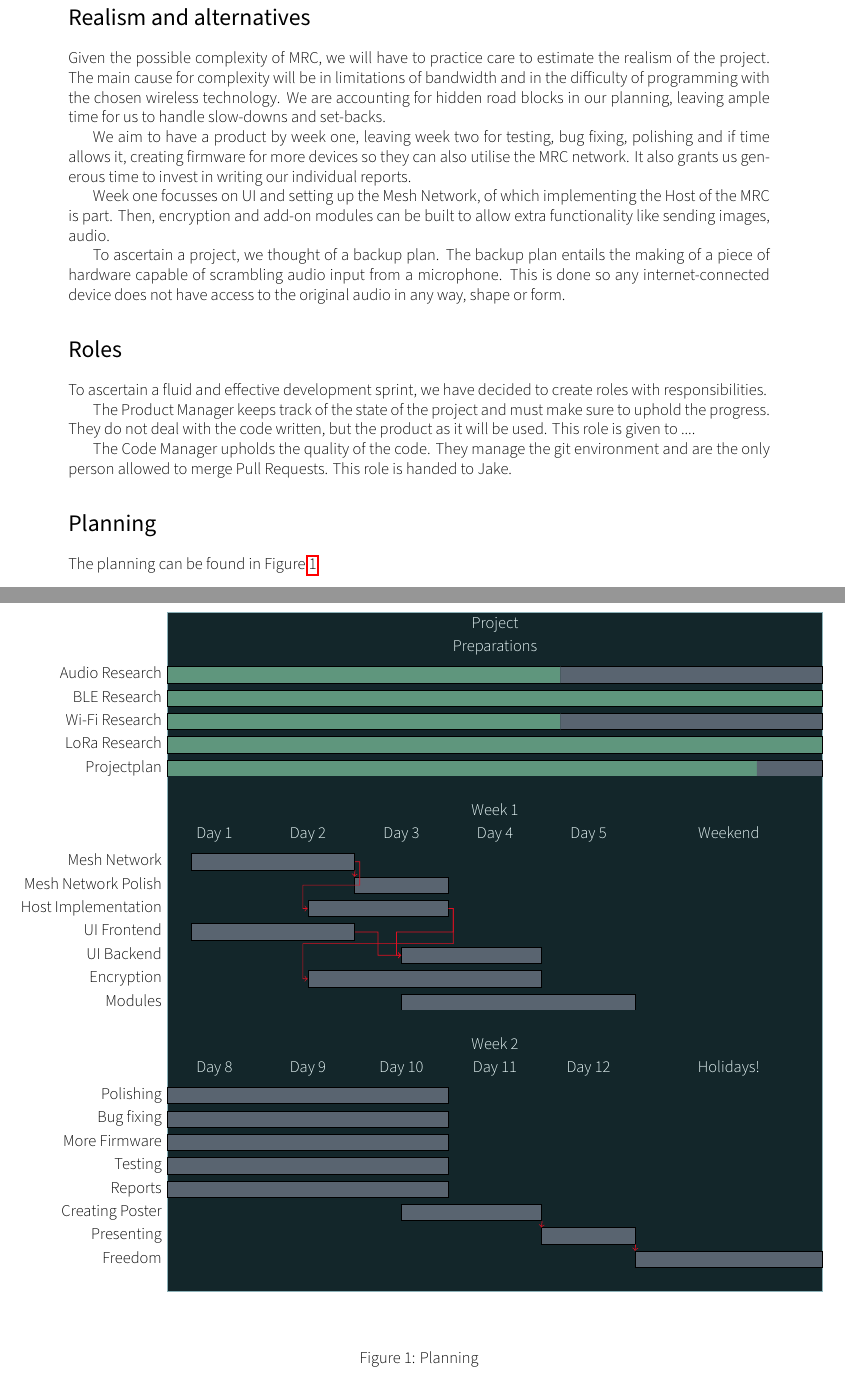
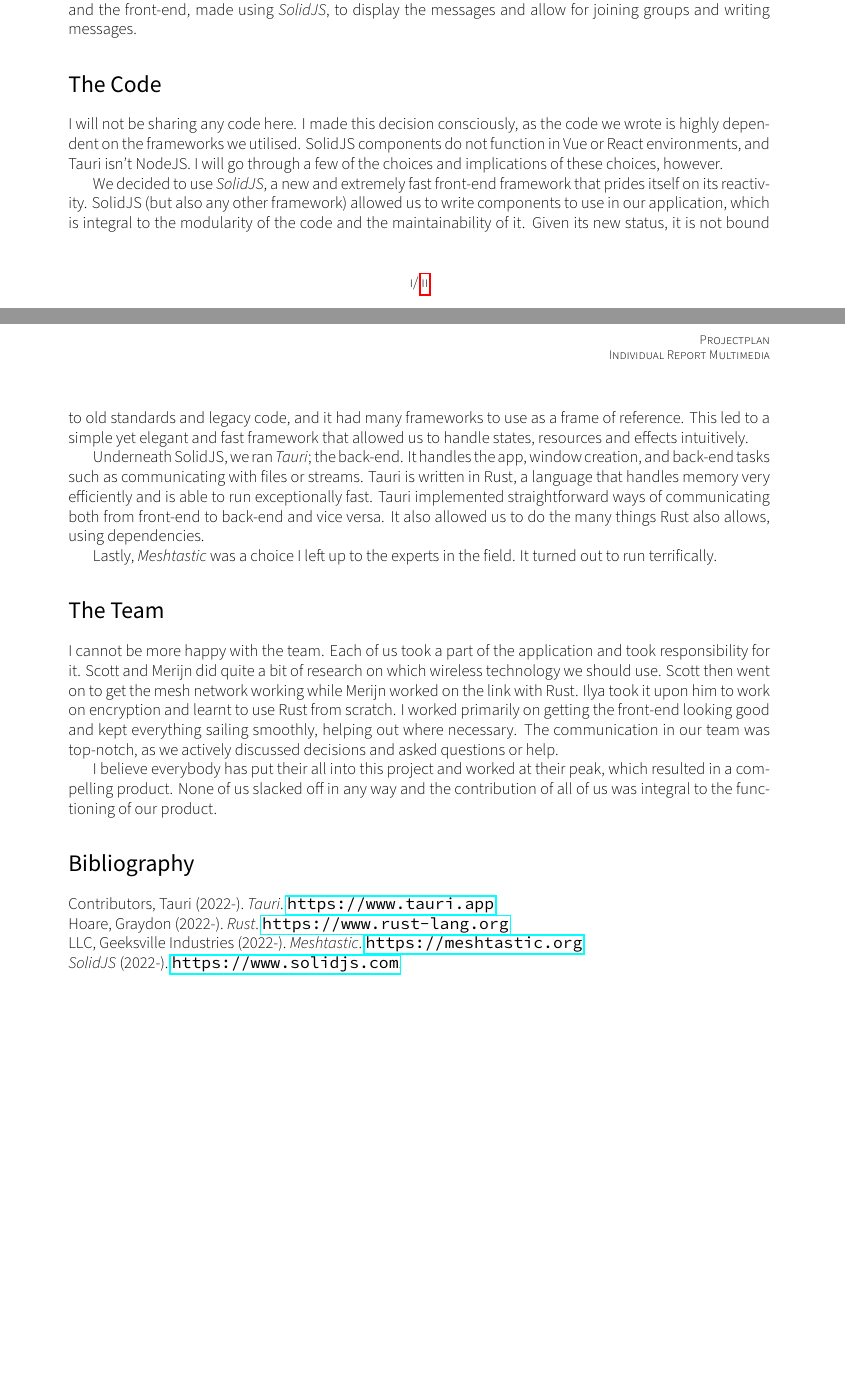
Before and after one commit to Javernus/JaTeX, a LaTeX document (main.tex): two parts of pages 2 and 3 of 3 before the commit and two parts of pages 1 and 2 of 2 after it, joined at a grey line, cut at the place of the change. Compiled offline with LuaLaTeX.

Commit message:
chore: Adds final changes from a while ago.

```diff
--- a/main.tex
+++ b/main.tex
@@ -41,6 +41,8 @@
 
 \date{\today}
 
+\bibliography{references.bib}
+
 \begin{document}
 \justify{}
 \maketitle
@@ -96,3 +95,12 @@
+the messages to the application database, \textit{Tauri} (written in Rust) to
+handle the database and updating of the front-end, and the front-end, made
+using \textit{SolidJS}, to display the messages and allow for joining groups
+and writing messages.
 
-\section*{Hardware support}
+\section*{The Code}
 
+I will not be sharing any code here. I made this decision consciously, as the
+code we wrote is highly dependent on the frameworks we utilised. SolidJS
+components do not function in Vue or React environments, and Tauri isn't
+NodeJS. I will go through a few of the choices and implications of these
+choices, however.
@@ -102 +107,9 @@
 
+We decided to use \textit{SolidJS}, a new and extremely fast front-end
+framework that prides itself on its reactivity. SolidJS (but also any other
+framework) allowed us to write components to use in our application, which is
+integral to the modularity of the code and the maintainability of it. Given its
+new status, it is not bound to old standards and legacy code, and it had many
+frameworks to use as a frame of reference. This led to a simple yet elegant and
+fast framework that allowed us to handle states, resources and effects
+intuitively.
@@ -109,129 +116,34 @@
 
-\section*{Realism and alternatives}
+Underneath SolidJS, we ran \textit{Tauri}; the back-end. It handles the app,
+window creation, and back-end tasks such as communicating with files or
+streams. Tauri is written in Rust, a language that handles memory very
+efficiently and is able to run exceptionally fast. Tauri implemented
+straightforward ways of communicating both from front-end to back-end and vice
+versa. It also allowed us to do the many things Rust also allows, using
+dependencies.
 
-Given the possible complexity of MRC, we will have to practice care to estimate
-the realism of the project. The main cause for complexity will be in
-limitations of bandwidth and in the difficulty of programming with the chosen
-wireless technology. We are accounting for hidden road blocks in our planning,
-leaving ample time for us to handle slow-downs and set-backs.
+Lastly, \textit{Meshtastic} was a choice I left up to the experts in the field.
+It turned out to run terrifically.
 
-We aim to have a product by week one, leaving week two for testing, bug fixing,
-polishing and if time allows it, creating firmware for more devices so they can
-also utilise the MRC network. It also grants us generous time to invest in
-writing our individual reports.
+\section*{The Team}
 
-Week one focusses on UI and setting up the Mesh Network, of which implementing
-the Host of the MRC is part. Then, encryption and add-on modules can be built
-to allow extra functionality like sending images, audio.
+I cannot be more happy with the team. Each of us took a part of the application
+and took responsibility for it. Scott and Merijn did quite a bit of research on
+which wireless technology we should use. Scott then went on to get the mesh
+network working while Merijn worked on the link with Rust. Ilya took it upon
+him to work on encryption and learnt to use Rust from scratch. I worked
+primarily on getting the front-end looking good and kept everything sailing
+smoothly, helping out where necessary. The communication in our team was
+top-notch, as we actively discussed decisions and asked questions or help.
 
-To ascertain a project, we thought of a backup plan. The backup plan entails
-the making of a piece of hardware capable of scrambling audio input from a
-microphone. This is done so any internet-connected device does not have access
-to the original audio in any way, shape or form.
+I believe everybody has put their all into this project and worked at their
+peak, which resulted in a compelling product. None of us slacked off in any way
+and the contribution of all of us was integral to the functioning of our
+product.
 
-\section*{Roles}
+\section*{Bibliography}
 
-To ascertain a fluid and effective development sprint, we have decided to
-create roles with responsibilities.
-
-The Product Manager keeps track of the state of the project and must make sure
-to uphold the progress. They do not deal with the code written, but the product
-as it will be used. This role is given to ....
-
-The Code Manager upholds the quality of the code. They manage the git
-environment and are the only person allowed to merge Pull Requests. This role
-is handed to Jake.
-
-\section*{Planning}
-
-The planning can be found in Figure \ref{planning}.
-
-\begin{figure}[!ht]
-  \begin{center}
-    \centerline{
-      \begin{ganttchart}[
-          y unit title=0.5cm,
-          y unit chart=0.5cm,
-          x unit=0.25cm,
-          canvas/.style={fill={rgb,255:red,19;green,38;blue,42},draw={rgb,255:red,141;green,178;blue,185}},
-          title label font=\color{rgb,255:red,240;green,255;blue,255},
-          title/.style={fill={rgb,255:red,19;green,38;blue,42}},
-          link/.style={->,draw={rgb,255:red,224;green,16;blue,34}},
-          title label anchor/.style={below=-1.6ex},
-          title height=1,
-          progress label text={},
-          group right shift=0,
-          group top shift=.6,
-          bar height=0.7,
-          bar/.append style={fill={rgb,255:red,95;green,150;blue,125}},
-          bar incomplete/.append style={fill={rgb,255:red,89;green,100;blue,112}},
-          group height=[.3]{1}{56},
-
-          \setganttlinklabel{f-s}{}
-          %labels
-          \gantttitle{Project}{56} \\
-          \gantttitle{Preparations}{56} \\
-
-          %tasks
-          \ganttbar[progress=60]{Audio Research}{1}{56} \\
-          \ganttbar[progress=100]{BLE Research}{1}{56} \\
-          \ganttbar[progress=60]{Wi-Fi Research}{1}{56} \\
-          \ganttbar[progress=100]{LoRa Research}{1}{56} \\
-          \ganttbar[progress=90]{Projectplan}{1}{56} \\
-
-          \gantttitle{}{56} \\
-          \gantttitle{Week 1}{56} \\
-          \gantttitle{Day 1}{8}
-          \gantttitle{Day 2}{8}
-          \gantttitle{Day 3}{8}
-          \gantttitle{Day 4}{8}
-          \gantttitle{Day 5}{8}
-          \gantttitle{Weekend}{16} \\
-
-          %tasks
-          \ganttbar[progress=0,name=meshnw]{Mesh Network}{3}{16} \\
-          \ganttbar[progress=0,name=mnwpolish]{Mesh Network Polish}{17}{24} \\
-          \ganttbar[progress=0,name=hostimplementation]{Host Implementation}{13}{24} \\
-          \ganttbar[progress=0,name=uife]{UI Frontend}{3}{16} \\
-          \ganttbar[progress=0,name=uibe]{UI Backend}{21}{32} \\
-          \ganttbar[progress=0,name=encryption]{Encryption}{13}{32} \\
-          \ganttbar[progress=0]{Modules}{21}{40} \\
-
-          %relations
-          \ganttlink[link type=f-s]{meshnw}{mnwpolish}
-          \ganttlink{meshnw}{hostimplementation}
-          \ganttlink{hostimplementation}{uibe}
-          \ganttlink{uife}{uibe}
-          \ganttlink{hostimplementation}{encryption}
-
-          \gantttitle{}{56} \\
-          \gantttitle{Week 2}{56} \\
-          \gantttitle{Day 8}{8}
-          \gantttitle{Day 9}{8}
-          \gantttitle{Day 10}{8}
-          \gantttitle{Day 11}{8}
-          \gantttitle{Day 12}{8}
-          \gantttitle{Holidays!}{16} \\
-
-          %tasks
-          \ganttbar[progress=0]{Polishing}{1}{24} \\
-          \ganttbar[progress=0]{Bug fixing}{1}{24} \\
-          \ganttbar[progress=0]{More Firmware}{1}{24} \\
-          \ganttbar[progress=0]{Testing}{1}{24} \\
-          \ganttbar[progress=0]{Reports}{1}{24} \\
-          \ganttbar[progress=0,name=poster]{Creating Poster}{21}{32} \\
-          \ganttbar[progress=0,name=presentations]{Presenting}{33}{40} \\
-          \ganttbar[progress=0,name=freedom]{Freedom}{41}{56} \\
-
-          \ganttlink[link type=f-s]{poster}{presentations}
-          \ganttlink[link type=f-s]{presentations}{freedom}
-        ]
-
-      \end{ganttchart}
-    }
-  \end{center}
-  \caption{Planning}
-  \label{planning}
-\end{figure}
+\nocite{*}
+\printbibliography[heading=none]
 
 \end{document}
```
Also changed, not shown: references.bib (added, +26 -0 lines), main.tex (56 more changed lines).
